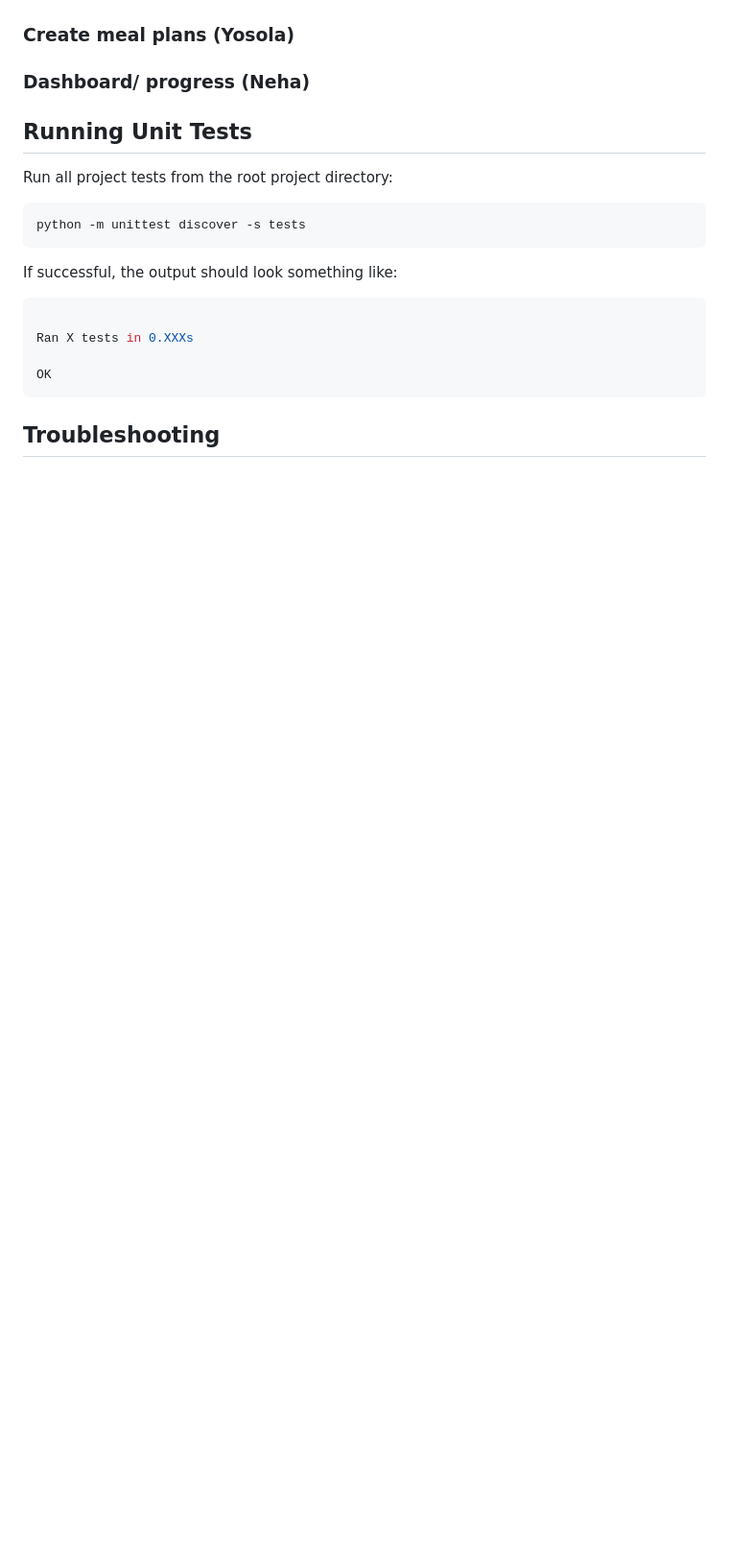
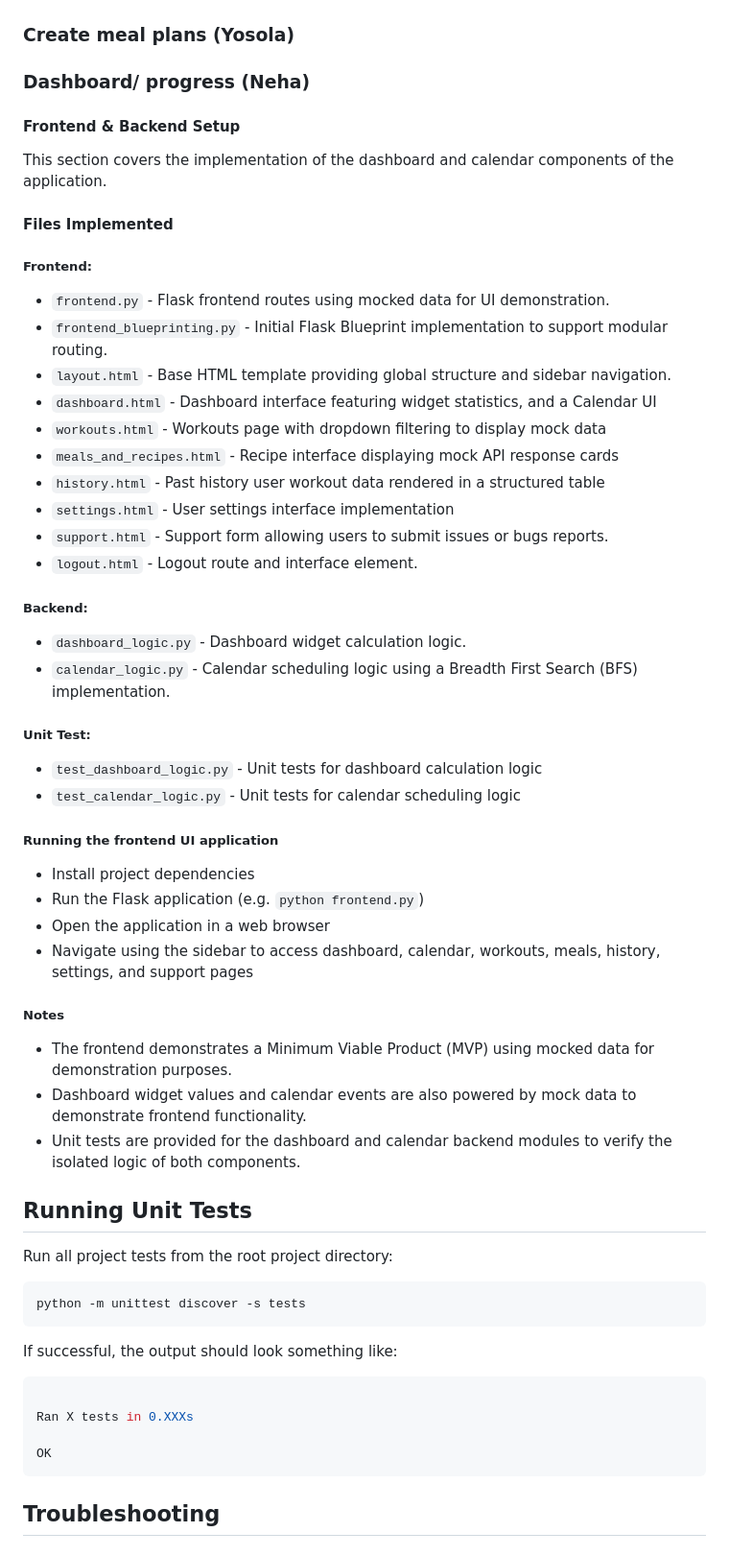
Before and after one commit to lanamnj0/goalgetter, a Markdown page: README.md, the part around the change. Shown at 96% size. Rendered like a GitHub page; blank space fills up the shorter version.

Commit message:
neha's section of the README complete

```diff
--- a/README.md
+++ b/README.md
@@ -169,6 +169,40 @@ This image below shows you an example of the exercise cards:
 ### Create meal plans (Yosola)
 
 ### Dashboard/ progress (Neha)
+#### Frontend & Backend Setup
+This section covers the implementation of the dashboard and calendar components of the application.
+
+#### Files Implemented
+##### Frontend:
+- `frontend.py` - Flask frontend routes using mocked data for UI demonstration.
+- `frontend_blueprinting.py` - Initial Flask Blueprint implementation to support modular routing.
+- `layout.html` - Base HTML template providing global structure and sidebar navigation.
+- `dashboard.html` - Dashboard interface featuring widget statistics, and a Calendar UI
+- `workouts.html` - Workouts page with dropdown filtering to display mock data
+- `meals_and_recipes.html` - Recipe interface displaying mock API response cards
+- `history.html` - Past history user workout data rendered in a structured table
+- `settings.html` - User settings interface implementation
+- `support.html` - Support form allowing users to submit issues or bugs reports.
+- `logout.html` - Logout route and interface element.
+
+##### Backend:
+- `dashboard_logic.py` - Dashboard widget calculation logic.
+- `calendar_logic.py` - Calendar scheduling logic using a Breadth First Search (BFS) implementation.
+
+##### Unit Test:
+- `test_dashboard_logic.py` - Unit tests for dashboard calculation logic
+- `test_calendar_logic.py` - Unit tests for calendar scheduling logic
+
+##### Running the frontend UI application
+- Install project dependencies
+- Run the Flask application (e.g. `python frontend.py`)
+- Open the application in a web browser
+- Navigate using the sidebar to access dashboard, calendar, workouts, meals, history, settings, and support pages
+
+##### Notes
+- The frontend demonstrates a Minimum Viable Product (MVP) using mocked data for demonstration purposes.
+- Dashboard widget values and calendar events are also powered by mock data to demonstrate frontend functionality.
+- Unit tests are provided for the dashboard and calendar backend modules to verify the isolated logic of both components.
 
 ## Running Unit Tests
 
```
